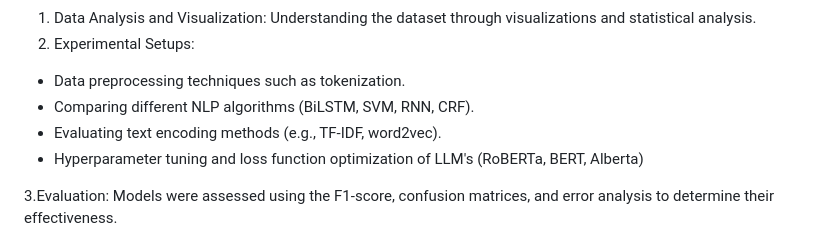
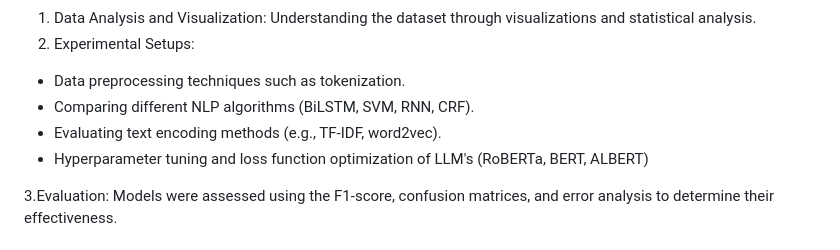
Before and after one commit to AnnaM-C/NLP-Abbreviation-Detection, a Markdown page: README.md, the part around the change. GitHub-like rendering.

```diff
--- a/README.md
+++ b/README.md
@@ -10,7 +10,7 @@ The experimentation phase involved various NLP techniques and models, with a sig
 - Data preprocessing techniques such as tokenization.
 - Comparing different NLP algorithms (BiLSTM, SVM, RNN, CRF).
 - Evaluating text encoding methods (e.g., TF-IDF, word2vec).
-- Hyperparameter tuning and loss function optimization of LLM's (RoBERTa, BERT, Alberta)
+- Hyperparameter tuning and loss function optimization of LLM's (RoBERTa, BERT, ALBERT)
 
 3.Evaluation: Models were assessed using the F1-score, confusion matrices, and error analysis to determine their effectiveness.
 
```
